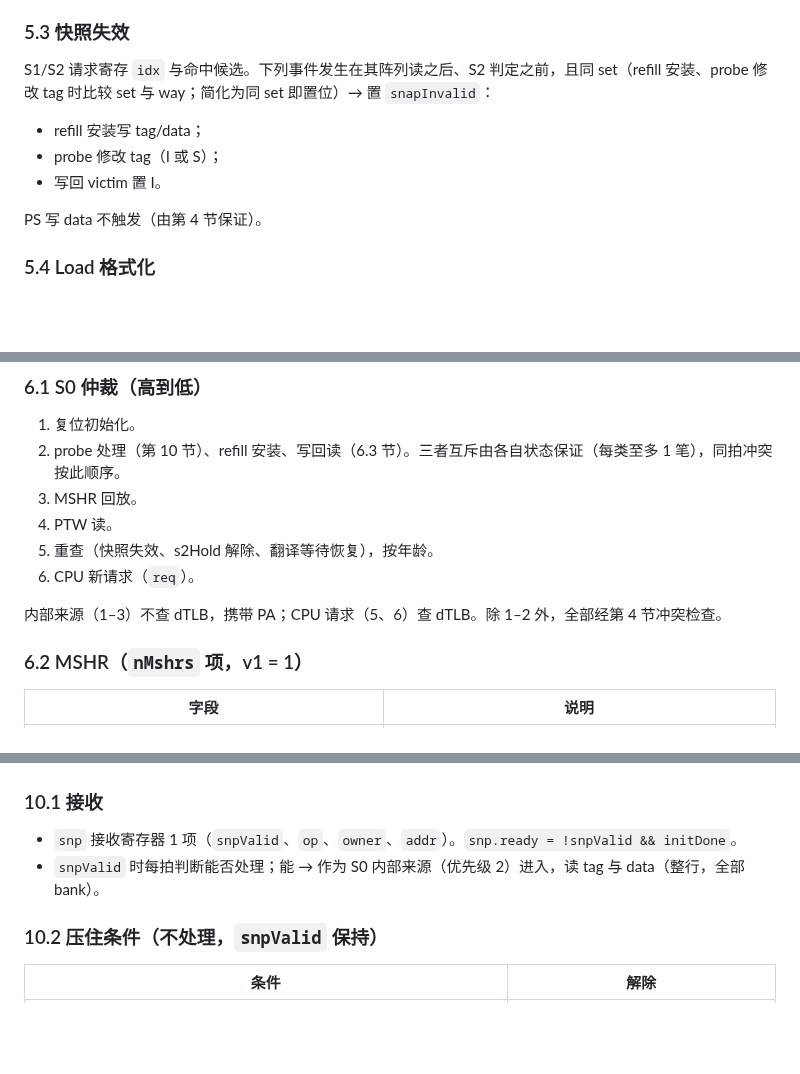
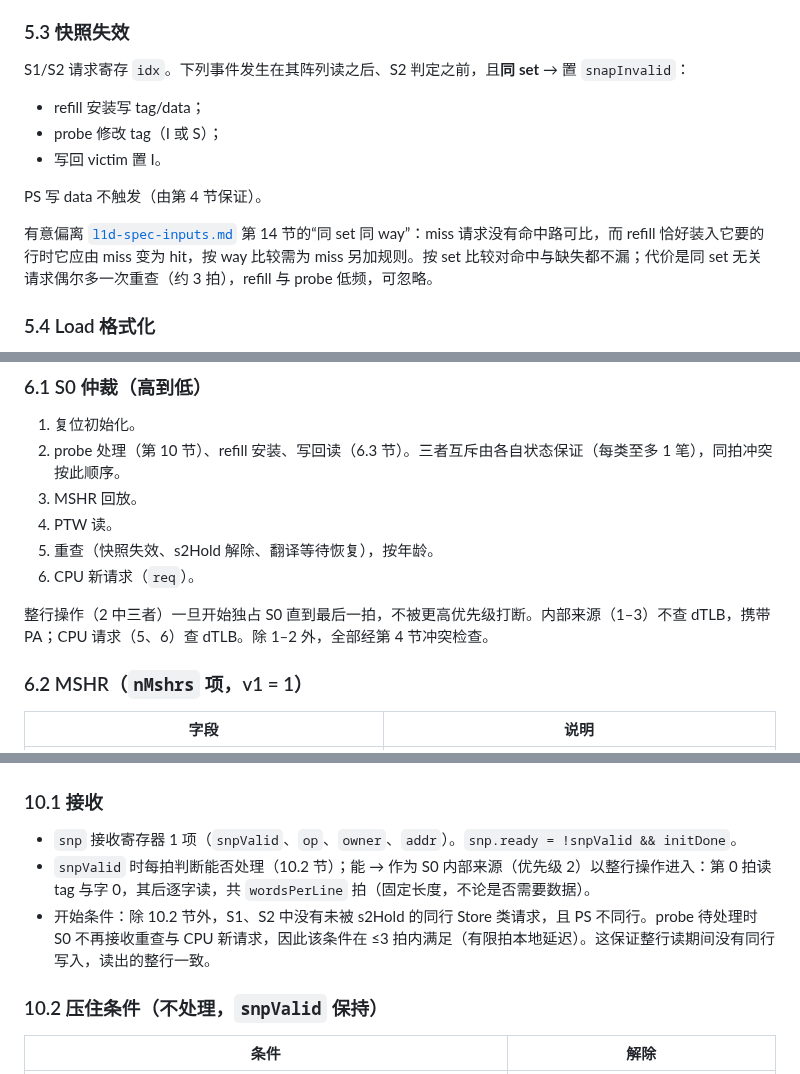
Before and after one commit to RanxiChen/flow, a Markdown page: docs/l1d-rtl-spec.md, 3 parts joined by grey strips. Rendered like a GitHub page; blank space fills up the shorter version.

```diff
--- a/docs/l1d-rtl-spec.md
+++ b/docs/l1d-rtl-spec.md
@@ -161,13 +162,15 @@ S0 冲突比较位 `[11:3]` 固定取页内 8 B 字地址，与几何无关。
 
 ### 5.3 快照失效
 
-S1/S2 请求寄存 `idx` 与命中候选。下列事件发生在其阵列读之后、S2 判定之前，且同 set（refill 安装、probe 修改 tag 时比较 set 与 way；简化为同 set 即置位）→ 置 `snapInvalid`：
+S1/S2 请求寄存 `idx`。下列事件发生在其阵列读之后、S2 判定之前，且**同 set** → 置 `snapInvalid`：
 
 - refill 安装写 tag/data；
 - probe 修改 tag（I 或 S）；
 - 写回 victim 置 I。
 
 PS 写 data 不触发（由第 4 节保证）。
+
+有意偏离 [`l1d-spec-inputs.md`](l1d-spec-inputs.md) 第 14 节的“同 set 同 way”：miss 请求没有命中路可比，而 refill 恰好装入它要的行时它应由 miss 变为 hit，按 way 比较需为 miss 另加规则。按 set 比较对命中与缺失都不漏；代价是同 set 无关请求偶尔多一次重查（约 3 拍），refill 与 probe 低频，可忽略。
 
 ### 5.4 Load 格式化
 
@@ -184,7 +187,7 @@ PS 写 data 不触发（由第 4 节保证）。
 5. 重查（快照失效、s2Hold 解除、翻译等待恢复），按年龄。
 6. CPU 新请求（`req`）。
 
-内部来源（1–3）不查 dTLB，携带 PA；CPU 请求（5、6）查 dTLB。除 1–2 外，全部经第 4 节冲突检查。
+整行操作（2 中三者）一旦开始独占 S0 直到最后一拍，不被更高优先级打断。内部来源（1–3）不查 dTLB，携带 PA；CPU 请求（5、6）查 dTLB。除 1–2 外，全部经第 4 节冲突检查。
 
 ### 6.2 MSHR（`nMshrs` 项，v1 = 1）
 
@@ -280,7 +283,8 @@ S0 进入前检查：`rl` → 等 `drained` 再进入；`aq` → 其完成（res
 ### 10.1 接收
 
 - `snp` 接收寄存器 1 项（`snpValid`、`op`、`owner`、`addr`）。`snp.ready = !snpValid && initDone`。
-- `snpValid` 时每拍判断能否处理；能 → 作为 S0 内部来源（优先级 2）进入，读 tag 与 data（整行，全部 bank）。
+- `snpValid` 时每拍判断能否处理（10.2 节）；能 → 作为 S0 内部来源（优先级 2）以整行操作进入：第 0 拍读 tag 与字 0，其后逐字读，共 `wordsPerLine` 拍（固定长度，不论是否需要数据）。
+- 开始条件：除 10.2 节外，S1、S2 中没有未被 s2Hold 的同行 Store 类请求，且 PS 不同行。probe 待处理时 S0 不再接收重查与 CPU 新请求，因此该条件在 ≤3 拍内满足（有限拍本地延迟）。这保证整行读期间没有同行写入，读出的整行一致。
 
 ### 10.2 压住条件（不处理，`snpValid` 保持）
 
```
Also changed, not shown: other parts of docs/l1d-rtl-spec.md (+9 -8 lines).
